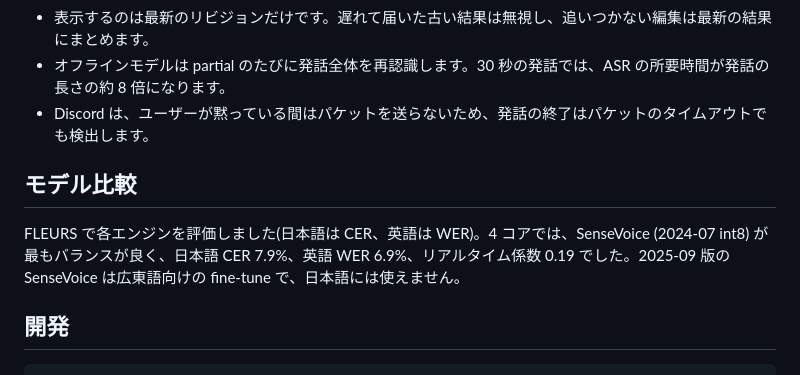
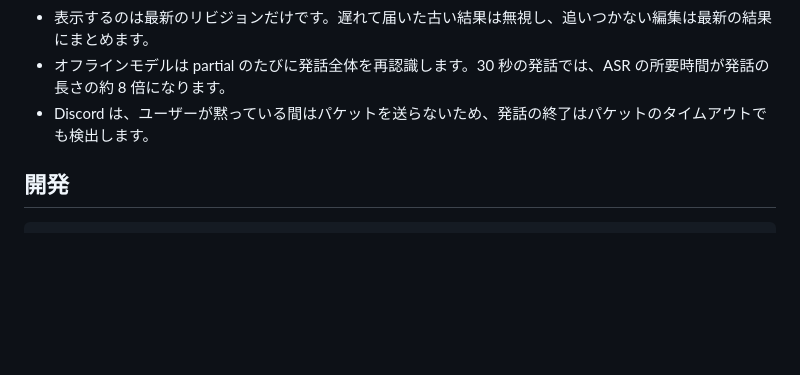
Before and after one commit to jaoafa/ChatWatcher, a Markdown page: README.md, the part around one of its changes. Rendered like a GitHub page; blank space fills up the shorter version.

Commit message:
docs: README の構成図を mermaid にし、モデル比較を削除する
Co-Authored-By: Claude <noreply@anthropic.com>

````diff
--- a/README.md
+++ b/README.md
@@ -65,10 +70,6 @@ Discord 上で、文字起こしを投稿したいテキストチャンネルで
 - オフラインモデルは partial のたびに発話全体を再認識します。30 秒の発話では、ASR の所要時間が発話の長さの約 8 倍になります。
 - Discord は、ユーザーが黙っている間はパケットを送らないため、発話の終了はパケットのタイムアウトでも検出します。
 
-## モデル比較
-
-FLEURS で各エンジンを評価しました(日本語は CER、英語は WER)。4 コアでは、SenseVoice (2024-07 int8) が最もバランスが良く、日本語 CER 7.9%、英語 WER 6.9%、リアルタイム係数 0.19 でした。2025-09 版の SenseVoice は広東語向けの fine-tune で、日本語には使えません。
-
 ## 開発
 
 ```sh
````
Also changed, not shown: other parts of README.md (+8 -3 lines).
